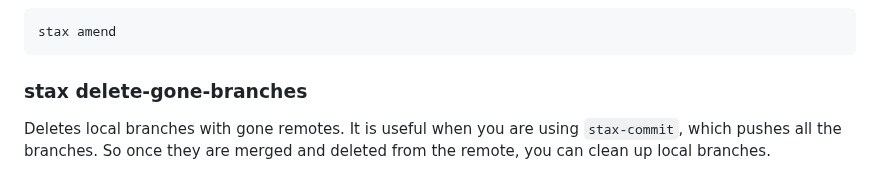
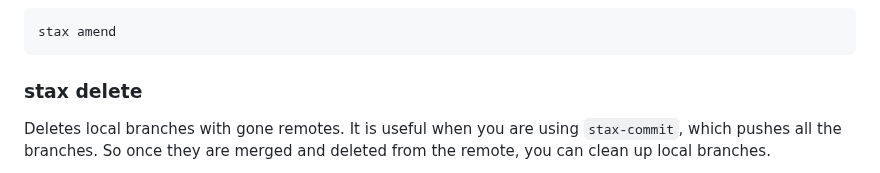
Before and after one commit to TarasMazepa/stax, a Markdown page: README.md, the part around one of its changes. GitHub-like rendering.

````diff
--- a/README.md
+++ b/README.md
@@ -108,7 +108,7 @@ Amends to the current commit and force pushes the branch
 stax amend
 ```
 
-### stax delete-gone-branches
+### stax delete
 
 Deletes local branches with gone remotes. It is useful when you are using `stax-commit`, which pushes all
 the branches. So once they are merged and deleted from the remote, you can clean up local branches.
````
Also changed, not shown: other parts of README.md (+1 -1 lines).
